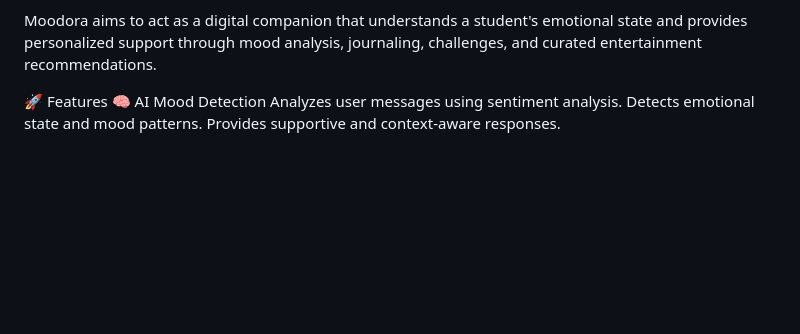
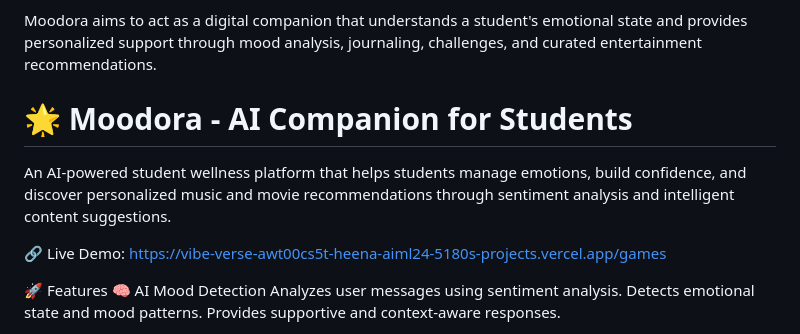
Before and after one commit to heena-jindal/VibeVerse, a Markdown page: README.md, the part around the change. GitHub-like rendering; blank space fills up the shorter version.

```diff
--- a/README.md
+++ b/README.md
@@ -7,6 +7,13 @@ An AI-powered student wellness platform designed to help introverted students ad
 Many students struggle when entering new schools, colleges, or social environments. Feelings of anxiety, nervousness, loneliness, and social discomfort often make it difficult to interact with others and adapt to new surroundings.
 
 Moodora aims to act as a digital companion that understands a student's emotional state and provides personalized support through mood analysis, journaling, challenges, and curated entertainment recommendations.
+
+# 🌟 Moodora - AI Companion for Students
+
+An AI-powered student wellness platform that helps students manage emotions, build confidence, and discover personalized music and movie recommendations through sentiment analysis and intelligent content suggestions.
+
+🔗 Live Demo: https://vibe-verse-awt00cs5t-heena-aiml24-5180s-projects.vercel.app/games
+
 
 🚀 Features
 🧠 AI Mood Detection
```
